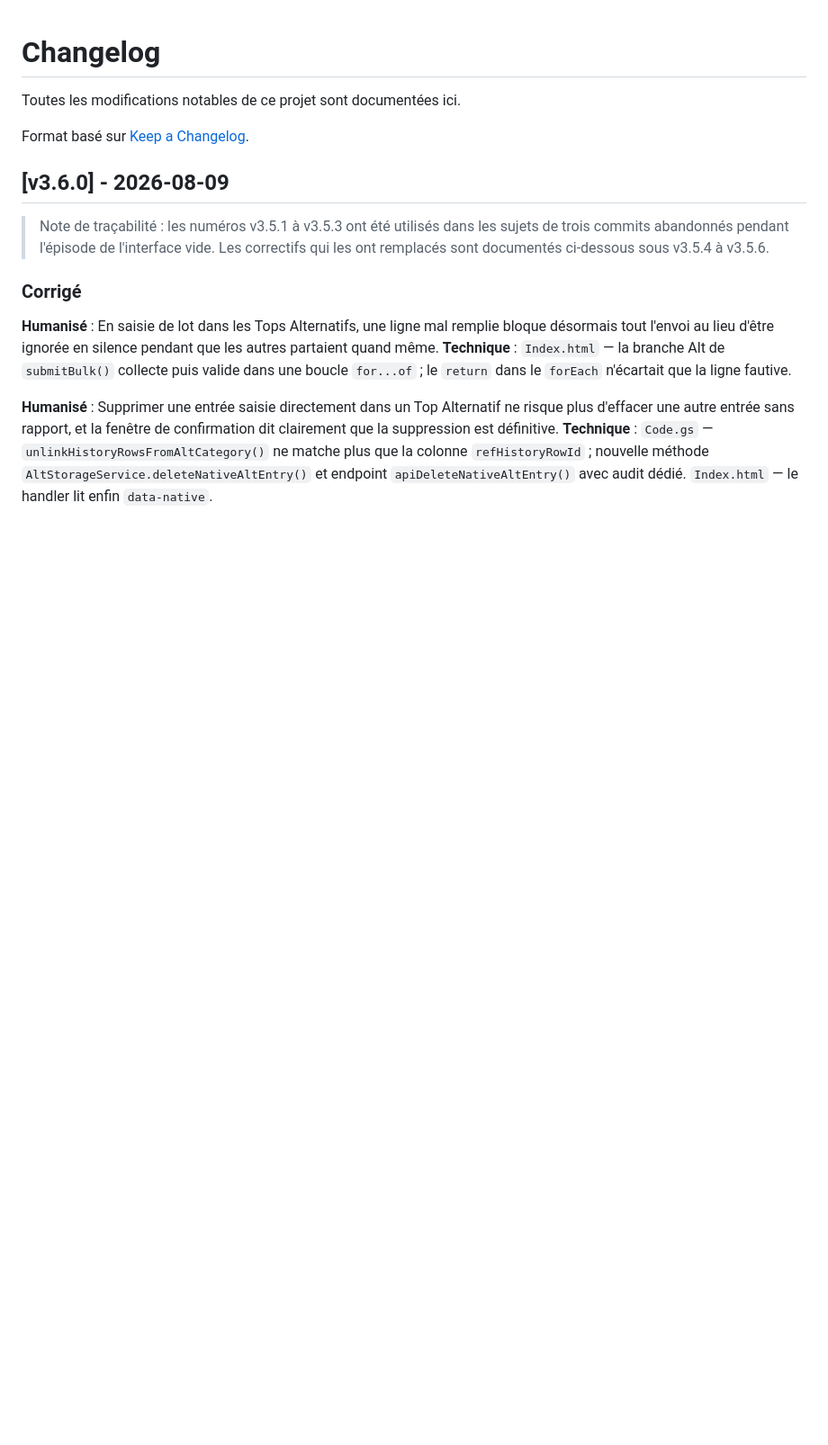
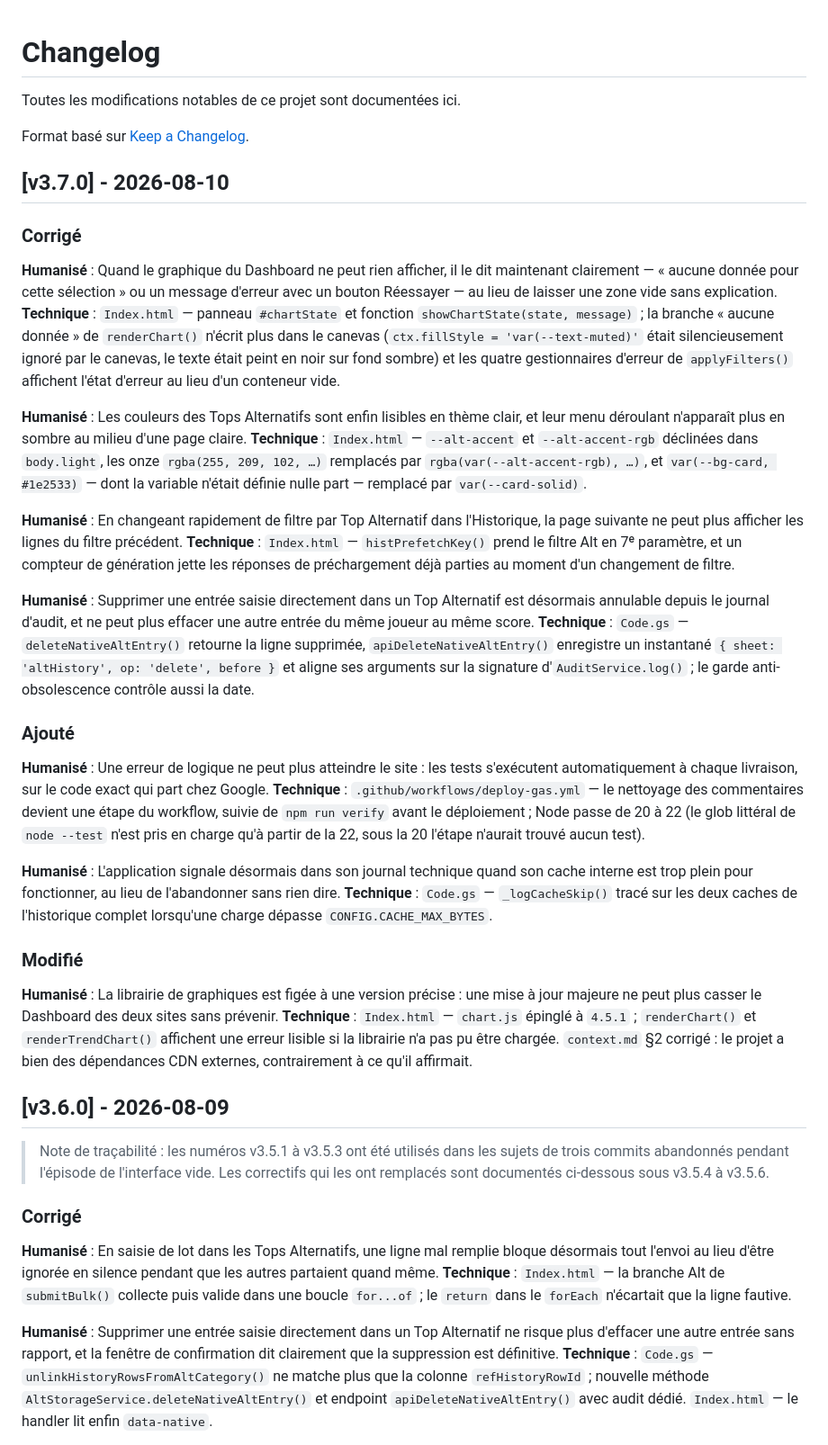
Before and after one commit to Arcxy2nd/top-des-tops, a Markdown page: CHANGELOG.md, the part around the change. Shown at 90% size. Rendered like a GitHub page; blank space fills up the shorter version.

Commit message:
docs(changelog): log v3.7.0

```diff
--- a/CHANGELOG.md
+++ b/CHANGELOG.md
@@ -3,6 +3,32 @@
 Toutes les modifications notables de ce projet sont documentées ici.
 
 Format basé sur [Keep a Changelog](https://keepachangelog.com).
+
+## [v3.7.0] - 2026-08-10
+
+### Corrigé
+**Humanisé** : Quand le graphique du Dashboard ne peut rien afficher, il le dit maintenant clairement — « aucune donnée pour cette sélection » ou un message d'erreur avec un bouton Réessayer — au lieu de laisser une zone vide sans explication.
+**Technique** : `Index.html` — panneau `#chartState` et fonction `showChartState(state, message)` ; la branche « aucune donnée » de `renderChart()` n'écrit plus dans le canevas (`ctx.fillStyle = 'var(--text-muted)'` était silencieusement ignoré par le canevas, le texte était peint en noir sur fond sombre) et les quatre gestionnaires d'erreur de `applyFilters()` affichent l'état d'erreur au lieu d'un conteneur vide.
+
+**Humanisé** : Les couleurs des Tops Alternatifs sont enfin lisibles en thème clair, et leur menu déroulant n'apparaît plus en sombre au milieu d'une page claire.
+**Technique** : `Index.html` — `--alt-accent` et `--alt-accent-rgb` déclinées dans `body.light`, les onze `rgba(255, 209, 102, …)` remplacés par `rgba(var(--alt-accent-rgb), …)`, et `var(--bg-card, #1e2533)` — dont la variable n'était définie nulle part — remplacé par `var(--card-solid)`.
+
+**Humanisé** : En changeant rapidement de filtre par Top Alternatif dans l'Historique, la page suivante ne peut plus afficher les lignes du filtre précédent.
+**Technique** : `Index.html` — `histPrefetchKey()` prend le filtre Alt en 7ᵉ paramètre, et un compteur de génération jette les réponses de préchargement déjà parties au moment d'un changement de filtre.
+
+**Humanisé** : Supprimer une entrée saisie directement dans un Top Alternatif est désormais annulable depuis le journal d'audit, et ne peut plus effacer une autre entrée du même joueur au même score.
+**Technique** : `Code.gs` — `deleteNativeAltEntry()` retourne la ligne supprimée, `apiDeleteNativeAltEntry()` enregistre un instantané `{ sheet: 'altHistory', op: 'delete', before }` et aligne ses arguments sur la signature d'`AuditService.log()` ; le garde anti-obsolescence contrôle aussi la date.
+
+### Ajouté
+**Humanisé** : Une erreur de logique ne peut plus atteindre le site : les tests s'exécutent automatiquement à chaque livraison, sur le code exact qui part chez Google.
+**Technique** : `.github/workflows/deploy-gas.yml` — le nettoyage des commentaires devient une étape du workflow, suivie de `npm run verify` avant le déploiement ; Node passe de 20 à 22 (le glob littéral de `node --test` n'est pris en charge qu'à partir de la 22, sous la 20 l'étape n'aurait trouvé aucun test).
+
+**Humanisé** : L'application signale désormais dans son journal technique quand son cache interne est trop plein pour fonctionner, au lieu de l'abandonner sans rien dire.
+**Technique** : `Code.gs` — `_logCacheSkip()` tracé sur les deux caches de l'historique complet lorsqu'une charge dépasse `CONFIG.CACHE_MAX_BYTES`.
+
+### Modifié
+**Humanisé** : La librairie de graphiques est figée à une version précise : une mise à jour majeure ne peut plus casser le Dashboard des deux sites sans prévenir.
+**Technique** : `Index.html` — `chart.js` épinglé à `4.5.1` ; `renderChart()` et `renderTrendChart()` affichent une erreur lisible si la librairie n'a pas pu être chargée. `context.md` §2 corrigé : le projet a bien des dépendances CDN externes, contrairement à ce qu'il affirmait.
 
 ## [v3.6.0] - 2026-08-09
 
```
